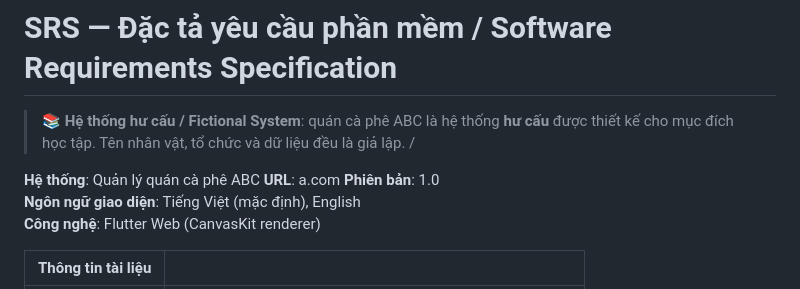
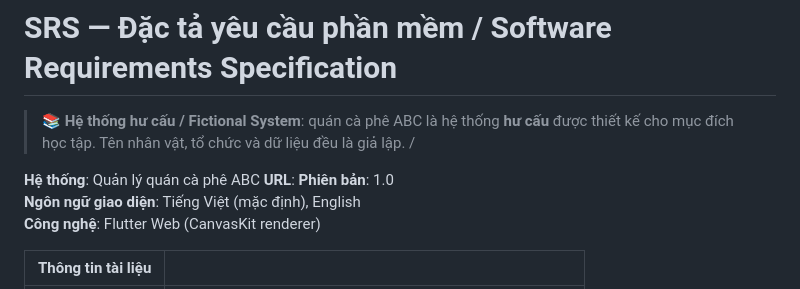
Before and after one commit to NamHoang2003/stqa-library-manual-Hnam, a Markdown page: docs/SRS-CoffeShop-Manager.md, the part around the change. Rendered like a GitHub page.

```diff
--- a/docs/SRS-CoffeShop-Manager.md
+++ b/docs/SRS-CoffeShop-Manager.md
@@ -3,7 +3,7 @@
 > **📚 Hệ thống hư cấu / Fictional System**: quán cà phê ABC là hệ thống **hư cấu** được thiết kế cho mục đích học tập. Tên nhân vật, tổ chức và dữ liệu đều là giả lập. /
 
 **Hệ thống**: Quản lý quán cà phê ABC
-**URL**: a.com
+**URL**:
 **Phiên bản**: 1.0
 **Ngôn ngữ giao diện**: Tiếng Việt (mặc định), English
 **Công nghệ**: Flutter Web (CanvasKit renderer)
```
